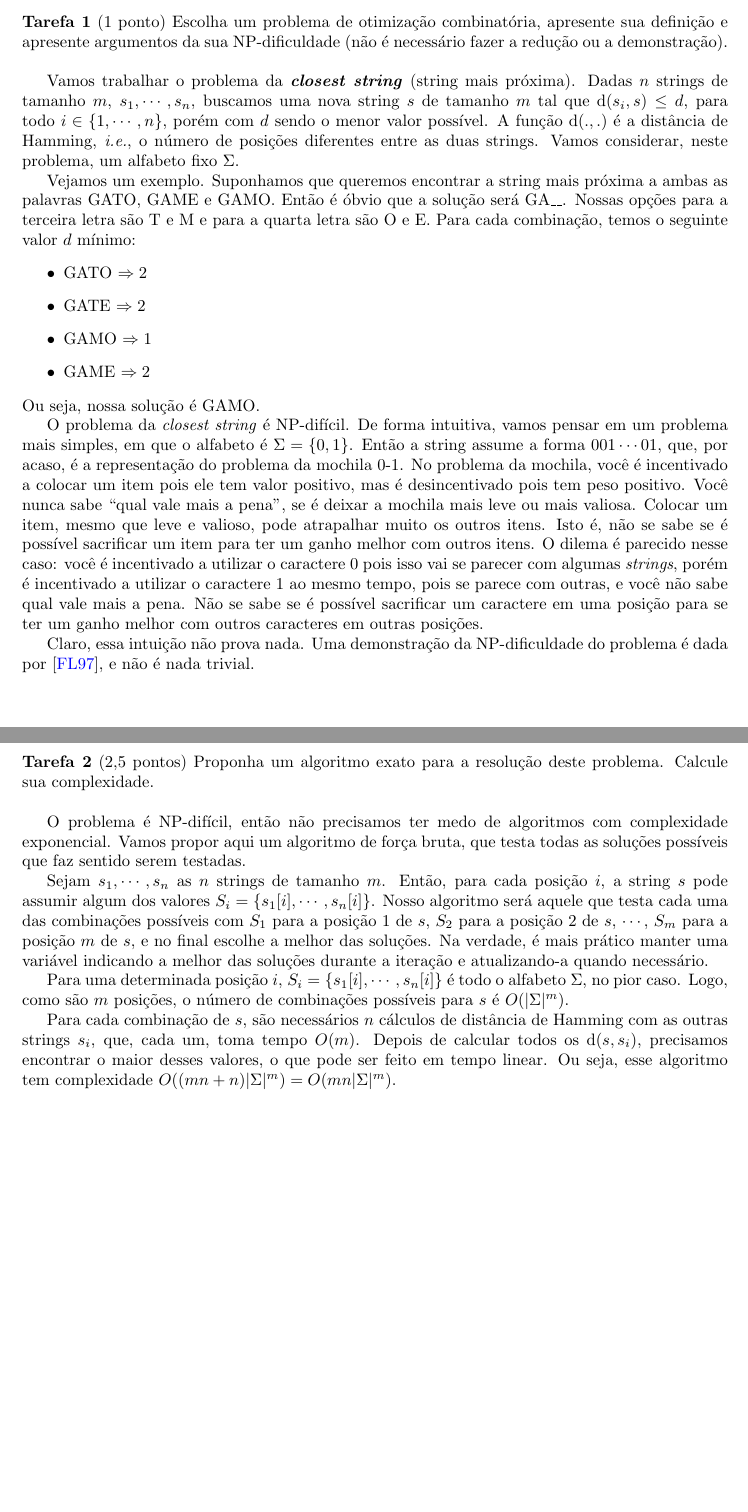
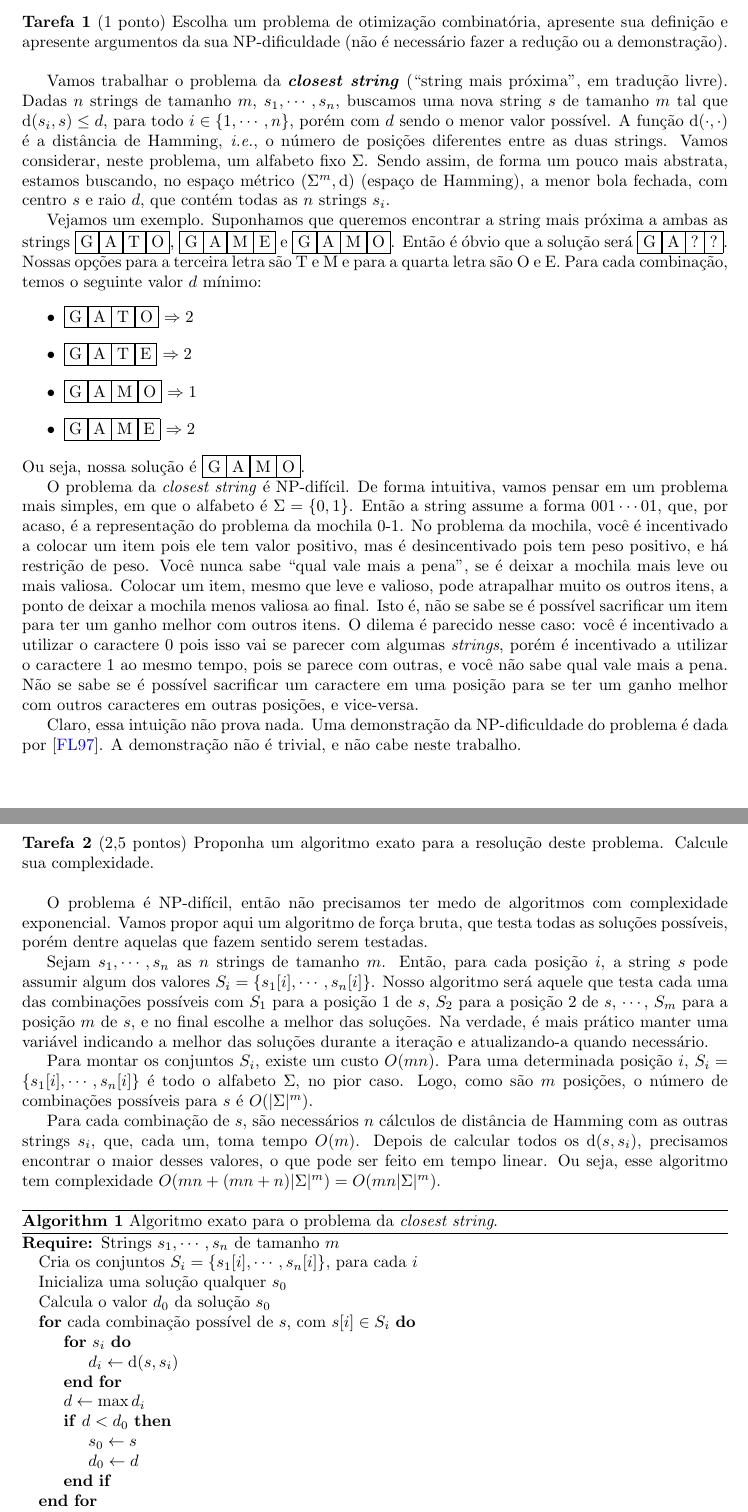
Before and after one commit to lucasresck/data-structures-algorithms, a LaTeX document (intractable_problems/partial_project/main.tex, which reads intractable_problems/partial_project/task_1.tex, intractable_problems/partial_project/task_2.tex): two parts of pages 1 and 2 of 4, joined at a grey line, cut so that both start at the same text. Compiled offline with pdfLaTeX.

Commit message:
Review the first tasks

```diff
--- a/intractable_problems/partial_project/task_1.tex
+++ b/intractable_problems/partial_project/task_1.tex
@@ -1,15 +1,16 @@
-Vamos trabalhar o problema da \textbf{\textit{closest string}} (string mais próxima). Dadas $n$ strings de tamanho $m$, $s_1, \cdots, s_n$, buscamos uma nova string $s$ de tamanho $m$ tal que $\text{d}(s_i, s) \le d$, para todo $i \in \{1, \cdots, n\}$, porém com $d$ sendo o menor valor possível. A função $\text{d}(., .)$ é a distância de Hamming, \textit{i.e.}, o número de posições diferentes entre as duas strings. Vamos considerar, neste problema, um alfabeto fixo $\Sigma$.
+Vamos trabalhar o problema da \textbf{\textit{closest string}} (``string mais próxima'', em tradução livre). Dadas $n$ strings de tamanho $m$, $s_1, \cdots, s_n$, buscamos uma nova string $s$ de tamanho $m$ tal que $\text{d}(s_i, s) \le d$, para todo $i \in \{1, \cdots, n\}$, porém com $d$ sendo o menor valor possível. A função $\text{d}(\cdot, \cdot)$ é a distância de Hamming, \textit{i.e.}, o número de posições diferentes entre as duas strings. Vamos considerar, neste problema, um alfabeto fixo $\Sigma$.
+Sendo assim, de forma um pouco mais abstrata, estamos buscando, no espaço métrico $\left(\Sigma^m, \text{d}\right)$ (espaço de Hamming), a menor bola fechada, com centro $s$ e raio $d$, que contém todas as $n$ strings $s_i$.
 
-Vejamos um exemplo. Suponhamos que queremos encontrar a string mais próxima a ambas as palavras GATO, GAME e GAMO. Então é óbvio que a solução será GA\_\_. Nossas opções para a terceira letra são T e M e para a quarta letra são O e E. Para cada combinação, temos o seguinte valor $d$ mínimo:
+Vejamos um exemplo. Suponhamos que queremos encontrar a string mais próxima a ambas as strings \fbox{G}\fbox{A}\fbox{T}\fbox{O}, \fbox{G}\fbox{A}\fbox{M}\fbox{E} e \fbox{G}\fbox{A}\fbox{M}\fbox{O}. Então é óbvio que a solução será \fbox{G}\fbox{A}\fbox{?}\fbox{?}. Nossas opções para a terceira letra são T e M e para a quarta letra são O e E. Para cada combinação, temos o seguinte valor $d$ mínimo:
 \begin{itemize}
-    \item GATO $\Rightarrow 2$
-    \item GATE $\Rightarrow 2$
-    \item GAMO $\Rightarrow 1$
-    \item GAME $\Rightarrow 2$
+    \item \fbox{G}\fbox{A}\fbox{T}\fbox{O} $\Rightarrow 2$
+    \item \fbox{G}\fbox{A}\fbox{T}\fbox{E} $\Rightarrow 2$
+    \item \fbox{G}\fbox{A}\fbox{M}\fbox{O} $\Rightarrow 1$
+    \item \fbox{G}\fbox{A}\fbox{M}\fbox{E} $\Rightarrow 2$
 \end{itemize}
-Ou seja, nossa solução é GAMO.
+Ou seja, nossa solução é \fbox{G}\fbox{A}\fbox{M}\fbox{O}.
 
 O problema da \textit{closest string} é NP-difícil.
-De forma intuitiva, vamos pensar em um problema mais simples, em que o alfabeto é $\Sigma = \{0, 1\}$. Então a string assume a forma $001 \cdots 01$, que, por acaso, é a representação do problema da mochila 0-1. No problema da mochila, você é incentivado a colocar um item pois ele tem valor positivo, mas é desincentivado pois tem peso positivo. Você nunca sabe ``qual vale mais a pena'', se é deixar a mochila mais leve ou mais valiosa. Colocar um item, mesmo que leve e valioso, pode atrapalhar muito os outros itens. Isto é, não se sabe se é possível sacrificar um item para ter um ganho melhor com outros itens. O dilema é parecido nesse caso: você é incentivado a utilizar o caractere 0 pois isso vai se parecer com algumas \textit{strings}, porém é incentivado a utilizar o caractere 1 ao mesmo tempo, pois se parece com outras, e você não sabe qual vale mais a pena. Não se sabe se é possível sacrificar um caractere em uma posição para se ter um ganho melhor com outros caracteres em outras posições.
+De forma intuitiva, vamos pensar em um problema mais simples, em que o alfabeto é $\Sigma = \{0, 1\}$. Então a string assume a forma $001 \cdots 01$, que, por acaso, é a representação do problema da mochila 0-1. No problema da mochila, você é incentivado a colocar um item pois ele tem valor positivo, mas é desincentivado pois tem peso positivo, e há restrição de peso. Você nunca sabe ``qual vale mais a pena'', se é deixar a mochila mais leve ou mais valiosa. Colocar um item, mesmo que leve e valioso, pode atrapalhar muito os outros itens, a ponto de deixar a mochila menos valiosa ao final. Isto é, não se sabe se é possível sacrificar um item para ter um ganho melhor com outros itens. O dilema é parecido nesse caso: você é incentivado a utilizar o caractere 0 pois isso vai se parecer com algumas \textit{strings}, porém é incentivado a utilizar o caractere 1 ao mesmo tempo, pois se parece com outras, e você não sabe qual vale mais a pena. Não se sabe se é possível sacrificar um caractere em uma posição para se ter um ganho melhor com outros caracteres em outras posições, e vice-versa.
 
-Claro, essa intuição não prova nada. Uma demonstração da NP-dificuldade do problema é dada por \cite{frances1997covering}, e não é nada trivial.
+Claro, essa intuição não prova nada. Uma demonstração da NP-dificuldade do problema é dada por \cite{frances1997covering}. A demonstração não é trivial, e não cabe neste trabalho.
--- a/intractable_problems/partial_project/task_2.tex
+++ b/intractable_problems/partial_project/task_2.tex
@@ -1,9 +1,31 @@
-O problema é NP-difícil, então não precisamos ter medo de algoritmos com complexidade exponencial. Vamos propor aqui um algoritmo de força bruta, que testa todas as soluções possíveis que faz sentido serem testadas.
+O problema é NP-difícil, então não precisamos ter medo de algoritmos com complexidade exponencial. Vamos propor aqui um algoritmo de força bruta, que testa todas as soluções possíveis, porém dentre aquelas que fazem sentido serem testadas.
 
 Sejam $s_1, \cdots, s_n$ as $n$ strings de tamanho $m$. Então, para cada posição $i$, a string $s$ pode assumir algum dos valores $S_i = \left\{s_1[i], \cdots, s_n[i]\right\}$. Nosso algoritmo será aquele que testa cada uma das combinações possíveis com $S_1$ para a posição 1 de $s$, $S_2$ para a posição 2 de $s$, $\cdots$, $S_m$ para a posição $m$ de $s$, e no final escolhe a melhor das soluções. Na verdade, é mais prático manter uma variável indicando a melhor das soluções durante a iteração e atualizando-a quando necessário.
 
-Para uma determinada posição $i$, $S_i = \{s_1[i], \cdots, s_n[i]\}$ é todo o alfabeto $\Sigma$, no pior caso. Logo, como são $m$ posições, o número de combinações possíveis para $s$ é $O(|\Sigma|^m)$.
+Para montar os conjuntos $S_i$, existe um custo $O(mn)$. Para uma determinada posição $i$, $S_i = \{s_1[i], \cdots, s_n[i]\}$ é todo o alfabeto $\Sigma$, no pior caso. Logo, como são $m$ posições, o número de combinações possíveis para $s$ é $O(|\Sigma|^m)$.
 
 Para cada combinação de $s$, são necessários $n$ cálculos de distância de Hamming com as outras strings $s_i$, que, cada um, toma tempo $O(m)$.
 Depois de calcular todos os $\text{d}(s, s_i)$, precisamos encontrar o maior desses valores, o que pode ser feito em tempo linear.
-Ou seja, esse algoritmo tem complexidade $O((mn+n)|\Sigma|^m) = O(mn|\Sigma|^m)$.
+Ou seja, esse algoritmo tem complexidade $O(mn + (mn+n)|\Sigma|^m) = O(mn|\Sigma|^m)$.
+
+\begin{algorithm}
+    \caption{Algoritmo exato para o problema da \textit{closest string}.}
+    \label{alg:local_search}
+    \begin{algorithmic}
+        \Require Strings $s_1, \cdots, s_n$ de tamanho $m$
+        \State Cria os conjuntos $S_i = \left\{s_1[i], \cdots, s_n[i]\right\}$, para cada $i$
+        \State Inicializa uma solução qualquer $s_0$
+        \State Calcula o valor $d_0$ da solução $s_0$
+        \For{cada combinação possível de $s$, com $s[i] \in S_i$}
+            \For{$s_i$}
+                \State $d_i \gets \text{d}(s, s_i)$
+            \EndFor
+            \State $d \gets \max d_i$
+            \If{$d < d_0$}
+                \State $s_0 \gets s$
+                \State $d_0 \gets d$
+            \EndIf
+        \EndFor
+        \State \Return $s, d$
+    \end{algorithmic}
+\end{algorithm}
```
Also changed, not shown: intractable_problems/partial_project/task_3.tex (+2 -2 lines).
